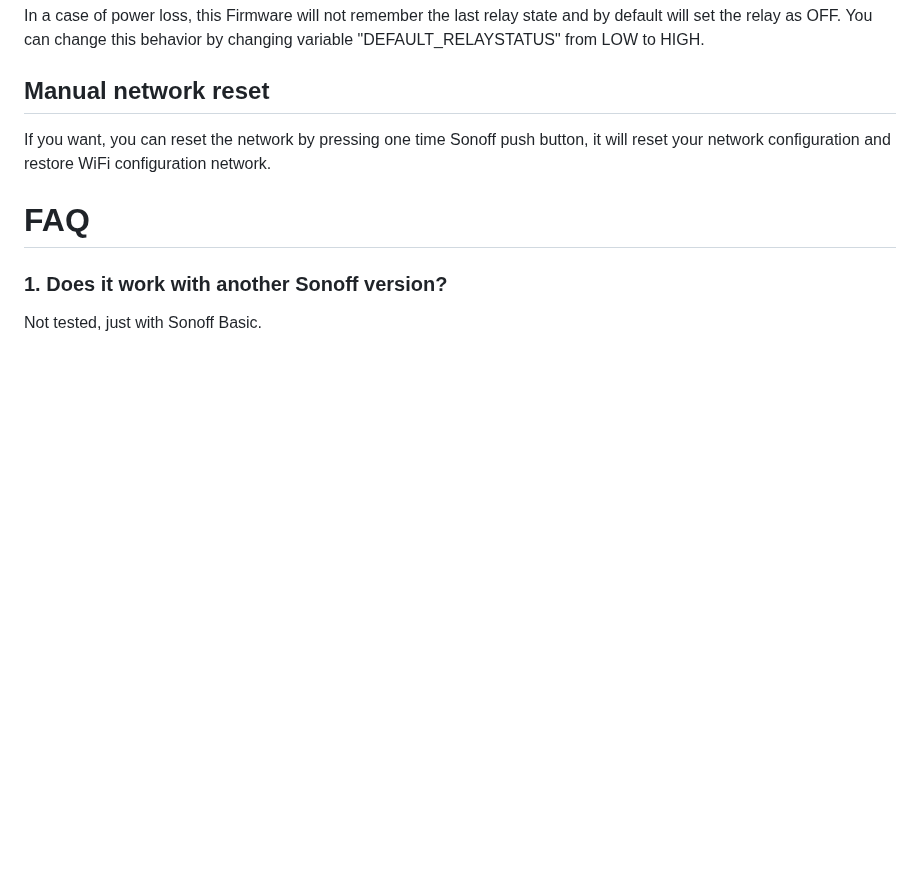
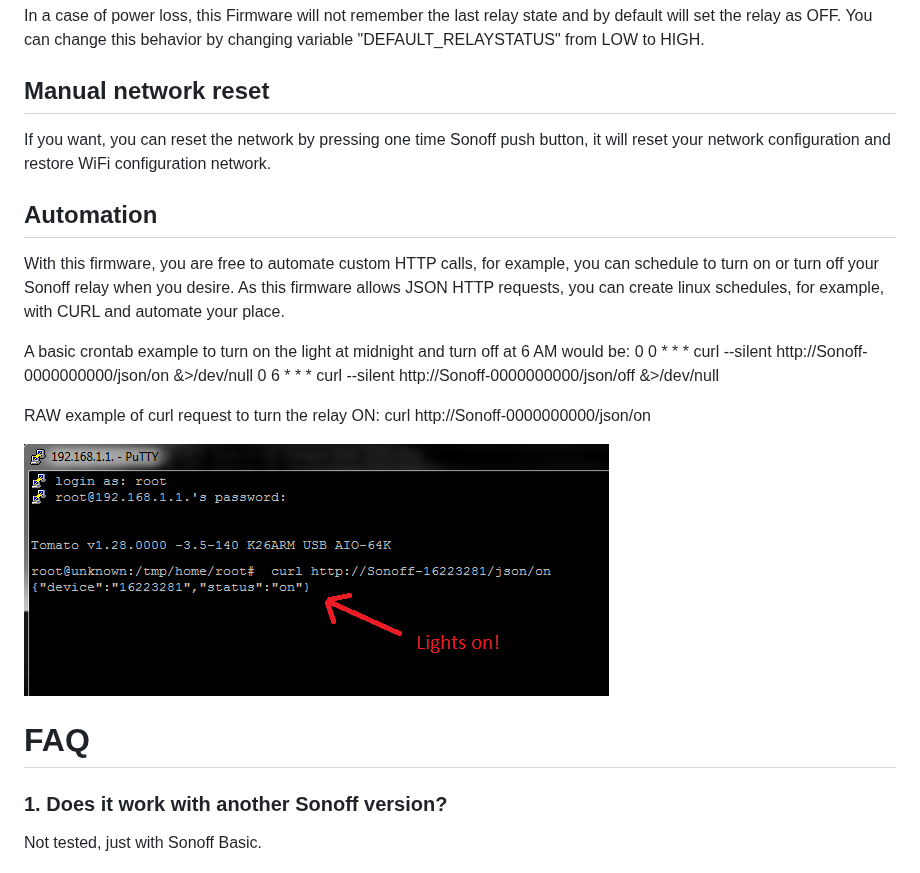
Before and after one commit to luizbossoi/sonoff-basic-esp8266-custom-firmware, a Markdown page: README.md, the part around the change. Rendered like a GitHub page; pictures changed too: images/ssh-curl.png (added); blank space fills up the shorter version.

Commit message:
add automate idea to readme

```diff
--- a/README.md
+++ b/README.md
@@ -157,6 +157,19 @@ You can change this behavior by changing variable "DEFAULT_RELAYSTATUS" from LOW
 ## Manual network reset
 If you want, you can reset the network by pressing one time Sonoff push button, it will reset your network configuration and restore WiFi configuration network.
 
+## Automation
+With this firmware, you are free to automate custom HTTP calls, for example, you can schedule to turn on or turn off your Sonoff relay when you desire.
+As this firmware allows JSON HTTP requests, you can create linux schedules, for example, with CURL and automate your place.
+
+A basic crontab example to turn on the light at midnight and turn off at 6 AM would be:
+	0 0 * * *	curl --silent http://Sonoff-0000000000/json/on &>/dev/null
+	0 6 * * *	curl --silent http://Sonoff-0000000000/json/off &>/dev/null
+
+RAW example of curl request to turn the relay ON:
+	curl http://Sonoff-0000000000/json/on
+
+![alt text](https://raw.githubusercontent.com/luizbossoi/sonoff-basic-esp8266-custom-firmware/master/images/ssh-curl.png)
+
 # FAQ
 
 ### 1. Does it work with another Sonoff version?
```
